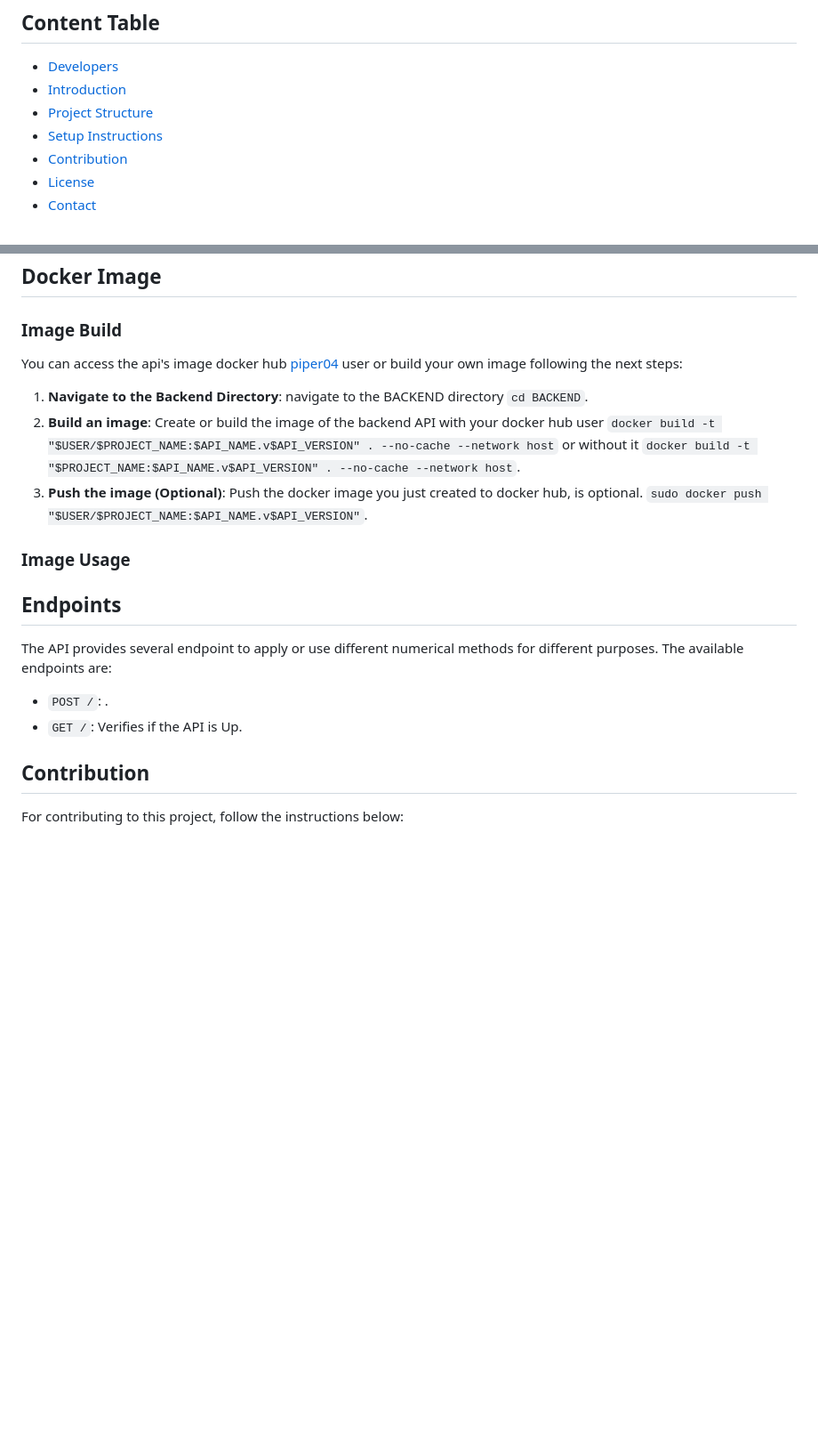
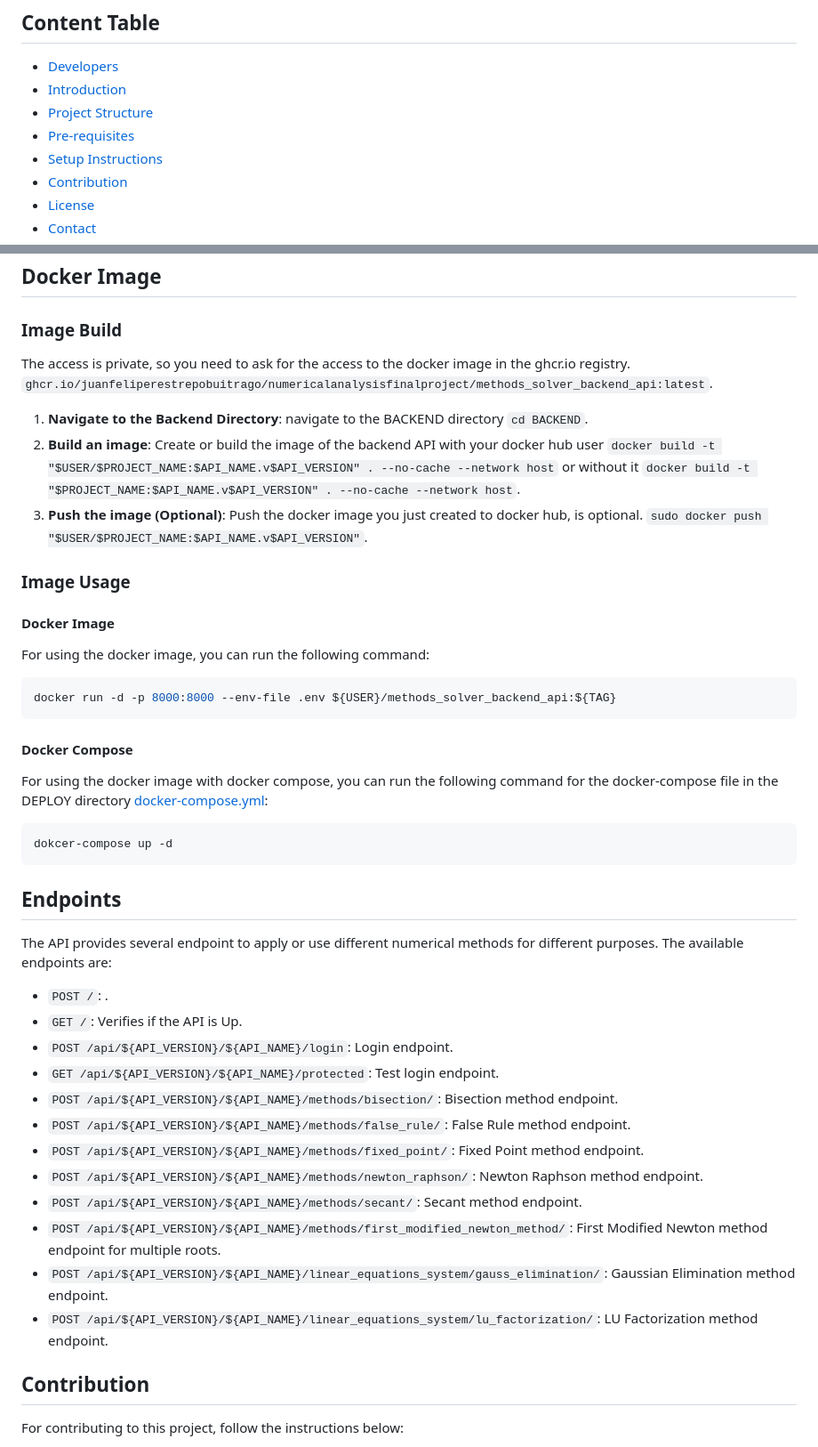
Before and after one commit to JuanFelipeRestrepoBuitrago/NumericalAnalysisFinalProject, a Markdown page: BACKEND/README.md, 2 parts joined by grey strips. Shown at 89% size. Drawn GitHub-style; blank space fills up the shorter version.

````diff
--- a/BACKEND/README.md
+++ b/BACKEND/README.md
@@ -4,6 +4,7 @@
 - [Developers](#developers)
 - [Introduction](#introduction)
 - [Project Structure](#project-structure)
+- [Pre-requisites](#pre-requisites)
 - [Setup Instructions](#setup-instructions)
 - [Contribution](#contribution)
 - [License](#license)
@@ -40,7 +109,7 @@ This is the backend section of this project. It's an API which handles the funct
 
 ### Image Build
 
-You can access the api's image docker hub [piper04](https://hub.docker.com/r/piper04/upnpc) user or build your own image following the next steps:
+The access is private, so you need to ask for the access to the docker image in the ghcr.io registry. `ghcr.io/juanfeliperestrepobuitrago/numericalanalysisfinalproject/methods_solver_backend_api:latest`.
 
 1. **Navigate to the Backend Directory**: navigate to the BACKEND directory `cd BACKEND`.
 2. **Build an image**: Create or build the image of the backend API with your docker hub user `docker build -t "$USER/$PROJECT_NAME:$API_NAME.v$API_VERSION" . --no-cache --network host` or without it `docker build -t "$PROJECT_NAME:$API_NAME.v$API_VERSION" . --no-cache --network host`.
@@ -48,12 +117,38 @@ You can access the api's image docker hub [piper04](https://hub.docker.com/r/pip
 
 ### Image Usage
 
+#### Docker Image
+
+For using the docker image, you can run the following command:
+
+```bash
+docker run -d -p 8000:8000 --env-file .env ${USER}/methods_solver_backend_api:${TAG}
+```
+
+#### Docker Compose
+
+For using the docker image with docker compose, you can run the following command for the docker-compose file in the DEPLOY directory [docker-compose.yml](../DEPLOY/docker-compose.yml):
+
+```yaml
+dokcer-compose up -d
+```
+
 ## Endpoints
 
 The API provides several endpoint to apply or use different numerical methods for different purposes. The available endpoints are:
 
 - `POST /`: .
 - `GET /`: Verifies if the API is Up.
+- `POST /api/${API_VERSION}/${API_NAME}/login`: Login endpoint.
+- `GET /api/${API_VERSION}/${API_NAME}/protected`: Test login endpoint.
+- `POST /api/${API_VERSION}/${API_NAME}/methods/bisection/`: Bisection method endpoint.
+- `POST /api/${API_VERSION}/${API_NAME}/methods/false_rule/`: False Rule method endpoint.
+- `POST /api/${API_VERSION}/${API_NAME}/methods/fixed_point/`: Fixed Point method endpoint.
+- `POST /api/${API_VERSION}/${API_NAME}/methods/newton_raphson/`: Newton Raphson method endpoint.
+- `POST /api/${API_VERSION}/${API_NAME}/methods/secant/`: Secant method endpoint.
+- `POST /api/${API_VERSION}/${API_NAME}/methods/first_modified_newton_method/`: First Modified Newton method endpoint for multiple roots.
+- `POST /api/${API_VERSION}/${API_NAME}/linear_equations_system/gauss_elimination/`: Gaussian Elimination method endpoint.
+- `POST /api/${API_VERSION}/${API_NAME}/linear_equations_system/lu_factorization/`: LU Factorization method endpoint.
 
 ## Contribution
 
````
Also changed, not shown: other parts of BACKEND/README.md (+68 -0 lines).
